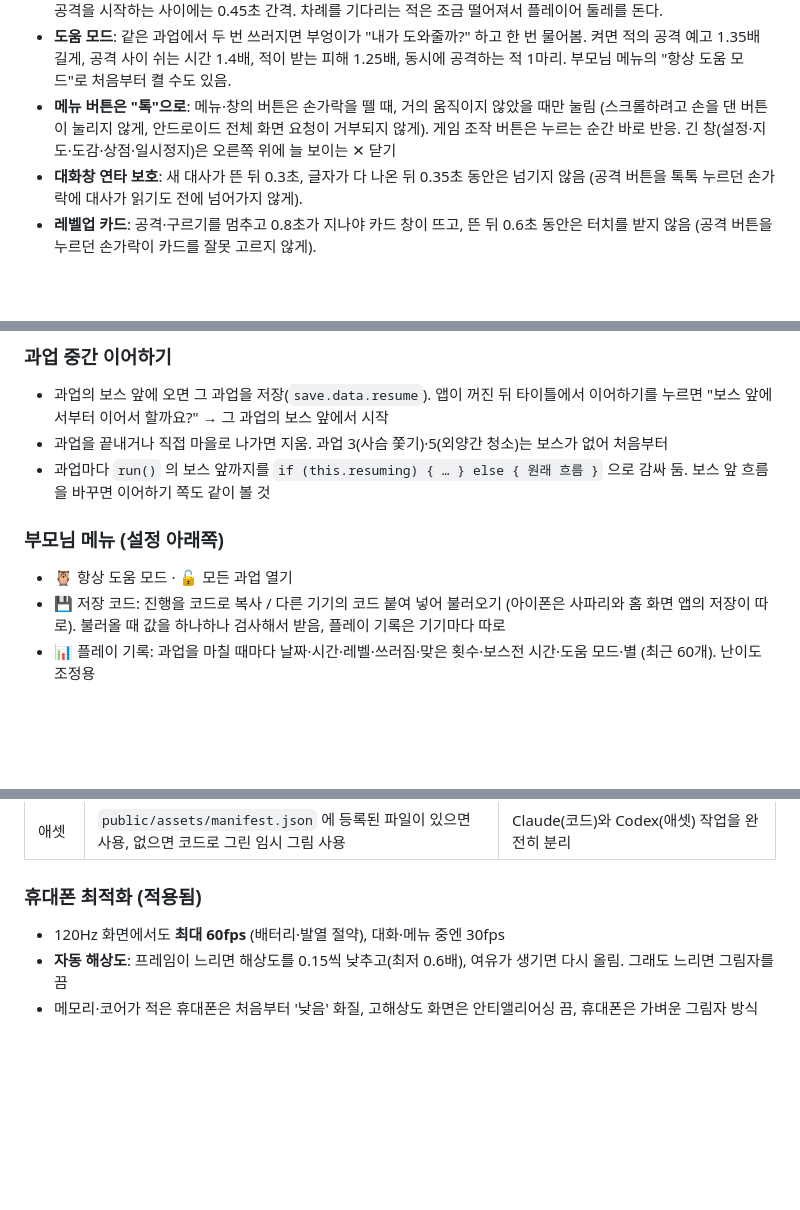
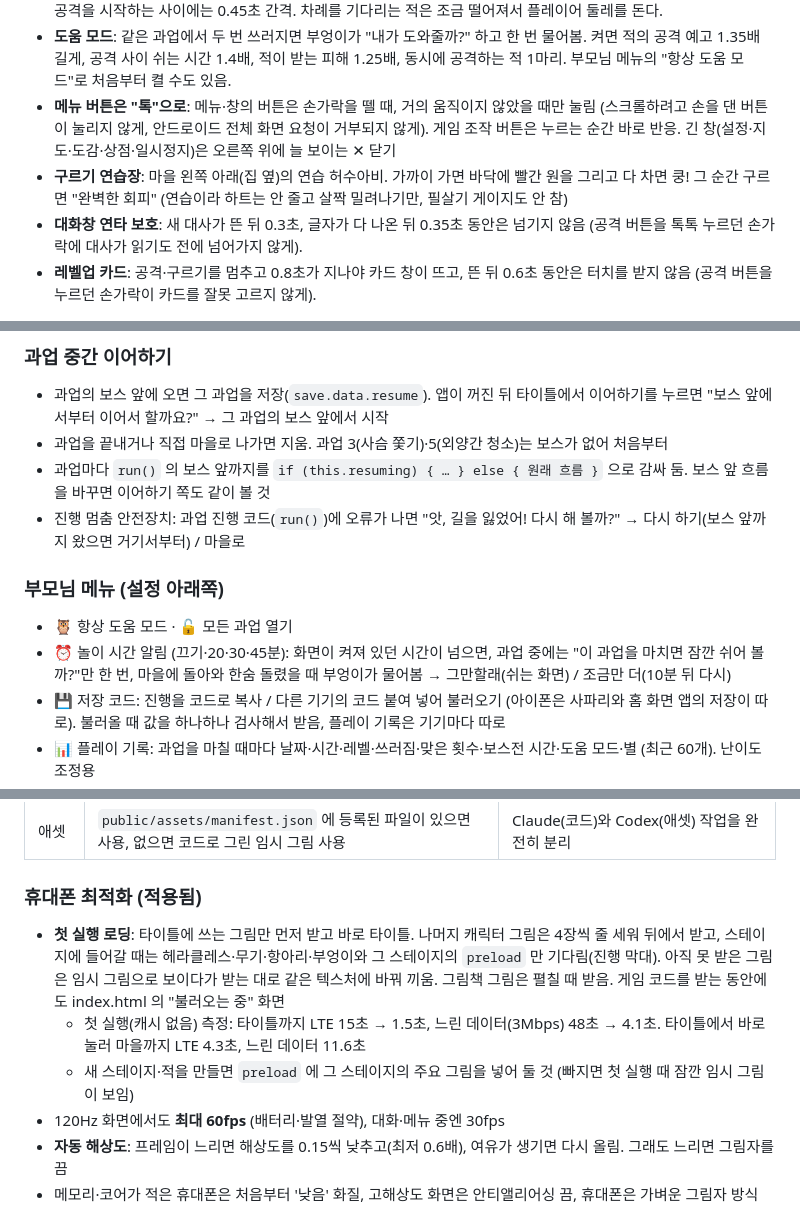
Before and after one commit to hjpapa/hera12, a Markdown page: docs/GAME_DESIGN.md, 3 parts joined by grey strips. GitHub-like rendering; blank space fills up the shorter version.

Commit message:
Document loading, play-time reminder, replay hints, safety net and practice
Co-Authored-By: Claude Opus 5.5 <noreply@anthropic.com>
Claude-Session: https://claude.ai/code/session_01CydXQQ5E4K2thQrAzQEyiH

```diff
--- a/docs/GAME_DESIGN.md
+++ b/docs/GAME_DESIGN.md
@@ -56,6 +56,7 @@
 - **공격 차례**: 여러 마리가 한꺼번에 덤비지 않게, 동시에 공격하는 일반 적은 최대 2마리(보스전·도움 모드에서는 1마리). 공격을 시작하는 사이에는 0.45초 간격. 차례를 기다리는 적은 조금 떨어져서 플레이어 둘레를 돈다.
 - **도움 모드**: 같은 과업에서 두 번 쓰러지면 부엉이가 "내가 도와줄까?" 하고 한 번 물어봄. 켜면 적의 공격 예고 1.35배 길게, 공격 사이 쉬는 시간 1.4배, 적이 받는 피해 1.25배, 동시에 공격하는 적 1마리. 부모님 메뉴의 "항상 도움 모드"로 처음부터 켤 수도 있음.
 - **메뉴 버튼은 "톡"으로**: 메뉴·창의 버튼은 손가락을 뗄 때, 거의 움직이지 않았을 때만 눌림 (스크롤하려고 손을 댄 버튼이 눌리지 않게, 안드로이드 전체 화면 요청이 거부되지 않게). 게임 조작 버튼은 누르는 순간 바로 반응. 긴 창(설정·지도·도감·상점·일시정지)은 오른쪽 위에 늘 보이는 ✕ 닫기
+- **구르기 연습장**: 마을 왼쪽 아래(집 옆)의 연습 허수아비. 가까이 가면 바닥에 빨간 원을 그리고 다 차면 쿵! 그 순간 구르면 "완벽한 회피" (연습이라 하트는 안 줄고 살짝 밀려나기만, 필살기 게이지도 안 참)
 - **대화창 연타 보호**: 새 대사가 뜬 뒤 0.3초, 글자가 다 나온 뒤 0.35초 동안은 넘기지 않음 (공격 버튼을 톡톡 누르던 손가락에 대사가 읽기도 전에 넘어가지 않게).
 - **레벨업 카드**: 공격·구르기를 멈추고 0.8초가 지나야 카드 창이 뜨고, 뜬 뒤 0.6초 동안은 터치를 받지 않음 (공격 버튼을 누르던 손가락이 카드를 잘못 고르지 않게).
 
@@ -210,9 +212,11 @@
 - 과업의 보스 앞에 오면 그 과업을 저장(`save.data.resume`). 앱이 꺼진 뒤 타이틀에서 이어하기를 누르면 "보스 앞에서부터 이어서 할까요?" → 그 과업의 보스 앞에서 시작
 - 과업을 끝내거나 직접 마을로 나가면 지움. 과업 3(사슴 쫓기)·5(외양간 청소)는 보스가 없어 처음부터
 - 과업마다 `run()` 의 보스 앞까지를 `if (this.resuming) { … } else { 원래 흐름 }` 으로 감싸 둠. 보스 앞 흐름을 바꾸면 이어하기 쪽도 같이 볼 것
+- 진행 멈춤 안전장치: 과업 진행 코드(`run()`)에 오류가 나면 "앗, 길을 잃었어! 다시 해 볼까?" → 다시 하기(보스 앞까지 왔으면 거기서부터) / 마을로
 
 ### 부모님 메뉴 (설정 아래쪽)
 - 🦉 항상 도움 모드 · 🔓 모든 과업 열기
+- ⏰ 놀이 시간 알림 (끄기·20·30·45분): 화면이 켜져 있던 시간이 넘으면, 과업 중에는 "이 과업을 마치면 잠깐 쉬어 볼까?"만 한 번, 마을에 돌아와 한숨 돌렸을 때 부엉이가 물어봄 → 그만할래(쉬는 화면) / 조금만 더(10분 뒤 다시)
 - 💾 저장 코드: 진행을 코드로 복사 / 다른 기기의 코드 붙여 넣어 불러오기 (아이폰은 사파리와 홈 화면 앱의 저장이 따로). 불러올 때 값을 하나하나 검사해서 받음, 플레이 기록은 기기마다 따로
 - 📊 플레이 기록: 과업을 마칠 때마다 날짜·시간·레벨·쓰러짐·맞은 횟수·보스전 시간·도움 모드·별 (최근 60개). 난이도 조정용
 - 🗑 처음부터 다시
@@ -250,6 +254,9 @@
 | 애셋 | `public/assets/manifest.json` 에 등록된 파일이 있으면 사용, 없으면 코드로 그린 임시 그림 사용 | Claude(코드)와 Codex(애셋) 작업을 완전히 분리 |
 
 ### 휴대폰 최적화 (적용됨)
+- **첫 실행 로딩**: 타이틀에 쓰는 그림만 먼저 받고 바로 타이틀. 나머지 캐릭터 그림은 4장씩 줄 세워 뒤에서 받고, 스테이지에 들어갈 때는 헤라클레스·무기·항아리·부엉이와 그 스테이지의 `preload` 만 기다림(진행 막대). 아직 못 받은 그림은 임시 그림으로 보이다가 받는 대로 같은 텍스처에 바꿔 끼움. 그림책 그림은 펼칠 때 받음. 게임 코드를 받는 동안에도 index.html 의 "불러오는 중" 화면
+  - 첫 실행(캐시 없음) 측정: 타이틀까지 LTE 15초 → 1.5초, 느린 데이터(3Mbps) 48초 → 4.1초. 타이틀에서 바로 눌러 마을까지 LTE 4.3초, 느린 데이터 11.6초
+  - 새 스테이지·적을 만들면 `preload` 에 그 스테이지의 주요 그림을 넣어 둘 것 (빠지면 첫 실행 때 잠깐 임시 그림이 보임)
 - 120Hz 화면에서도 **최대 60fps** (배터리·발열 절약), 대화·메뉴 중엔 30fps
 - **자동 해상도**: 프레임이 느리면 해상도를 0.15씩 낮추고(최저 0.6배), 여유가 생기면 다시 올림. 그래도 느리면 그림자를 끔
 - 메모리·코어가 적은 휴대폰은 처음부터 '낮음' 화질, 고해상도 화면은 안티앨리어싱 끔, 휴대폰은 가벼운 그림자 방식
```
Also changed, not shown: other parts of docs/GAME_DESIGN.md (+1 -0 lines), AGENTS.md (+2 -1 lines).
